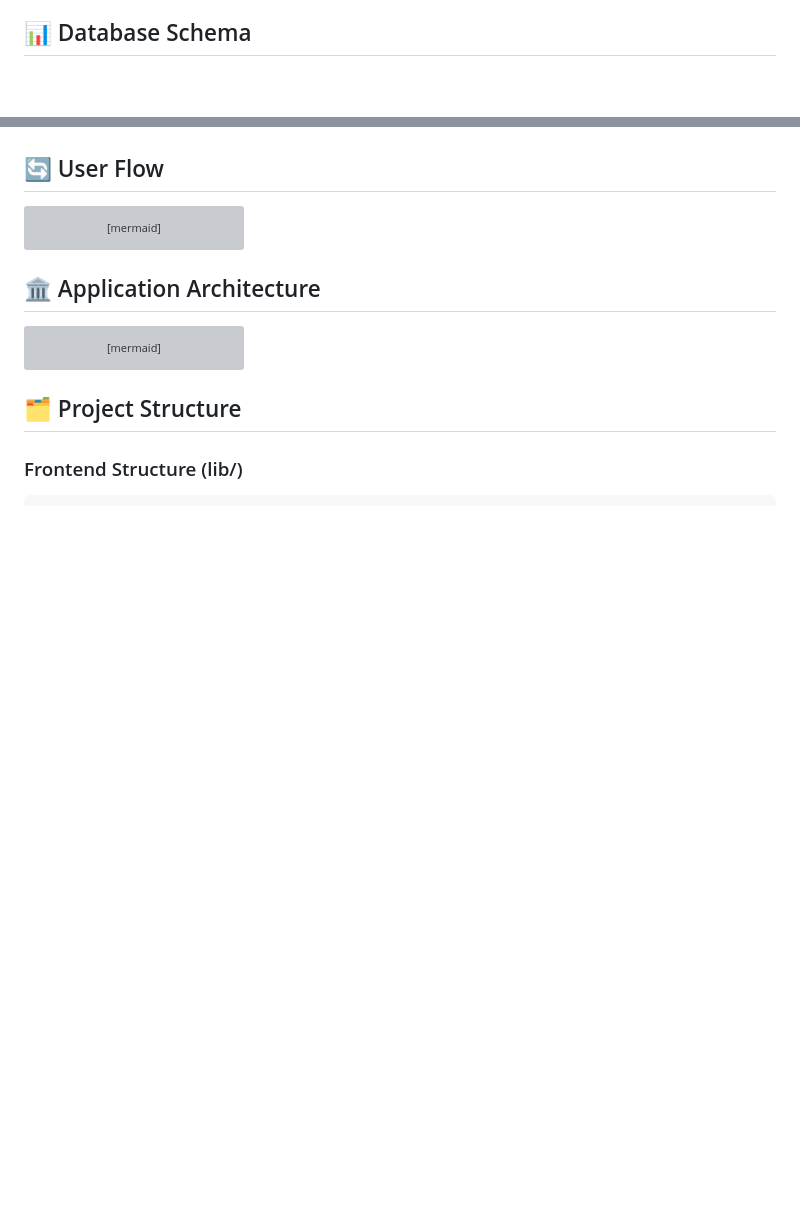
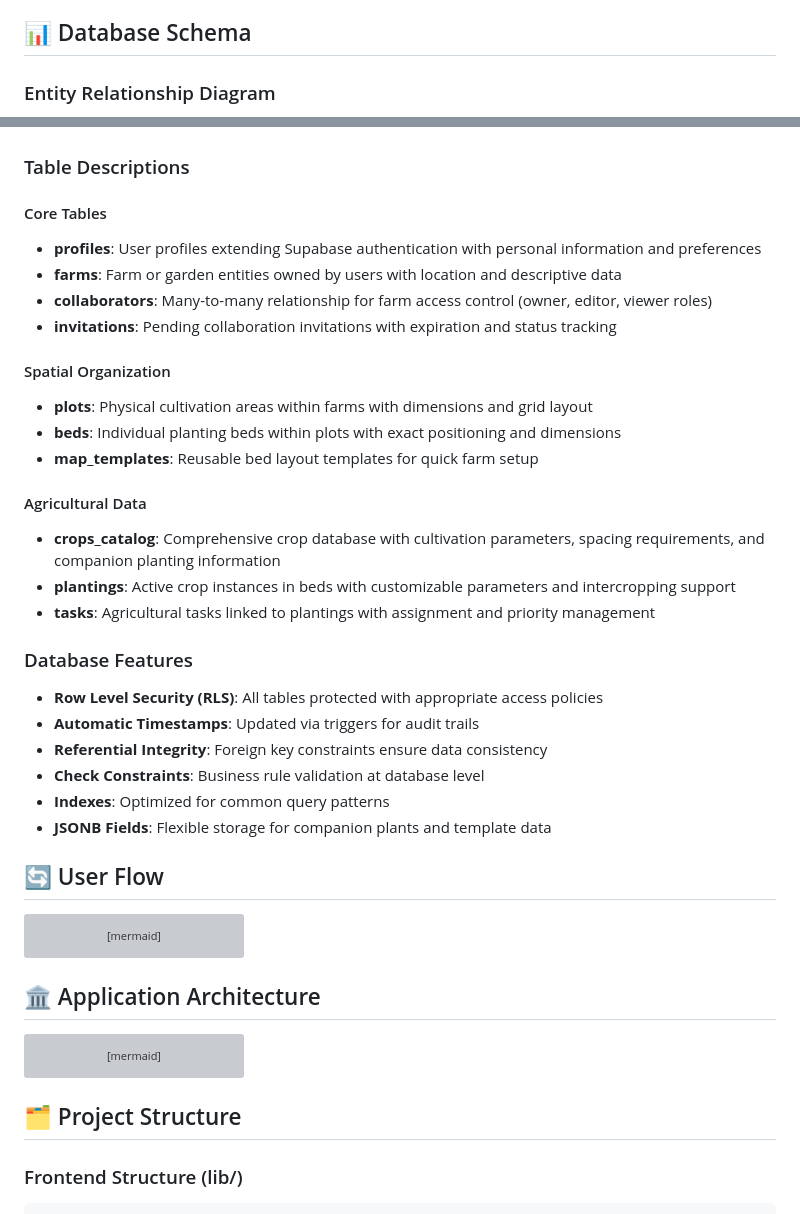
Before and after one commit to gabrielmaialva33/seedfy_app, a Markdown page: README.md, 2 parts joined by grey strips. Drawn GitHub-style; blank space fills up the shorter version; grey boxes are pictures that could not be loaded.

````diff
--- a/README.md
+++ b/README.md
@@ -79,6 +79,8 @@ export functionality.
 
 ## 📊 Database Schema
 
+### Entity Relationship Diagram
+
 ```mermaid
 erDiagram
     profiles ||--o{ farms : owns
@@ -173,5 +236,35 @@ erDiagram
     }
 ```
+
+### Table Descriptions
+
+#### Core Tables
+
+- **profiles**: User profiles extending Supabase authentication with personal information and preferences
+- **farms**: Farm or garden entities owned by users with location and descriptive data
+- **collaborators**: Many-to-many relationship for farm access control (owner, editor, viewer roles)
+- **invitations**: Pending collaboration invitations with expiration and status tracking
+
+#### Spatial Organization
+
+- **plots**: Physical cultivation areas within farms with dimensions and grid layout
+- **beds**: Individual planting beds within plots with exact positioning and dimensions
+- **map_templates**: Reusable bed layout templates for quick farm setup
+
+#### Agricultural Data
+
+- **crops_catalog**: Comprehensive crop database with cultivation parameters, spacing requirements, and companion planting information
+- **plantings**: Active crop instances in beds with customizable parameters and intercropping support
+- **tasks**: Agricultural tasks linked to plantings with assignment and priority management
+
+### Database Features
+
+- **Row Level Security (RLS)**: All tables protected with appropriate access policies
+- **Automatic Timestamps**: Updated via triggers for audit trails
+- **Referential Integrity**: Foreign key constraints ensure data consistency
+- **Check Constraints**: Business rule validation at database level
+- **Indexes**: Optimized for common query patterns
+- **JSONB Fields**: Flexible storage for companion plants and template data
 
 ## 🔄 User Flow
 
````
Also changed, not shown: other parts of README.md (+61 -0 lines).
